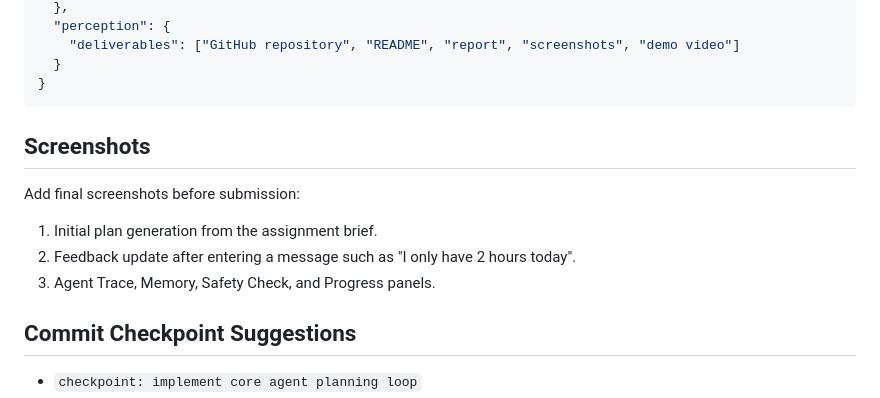
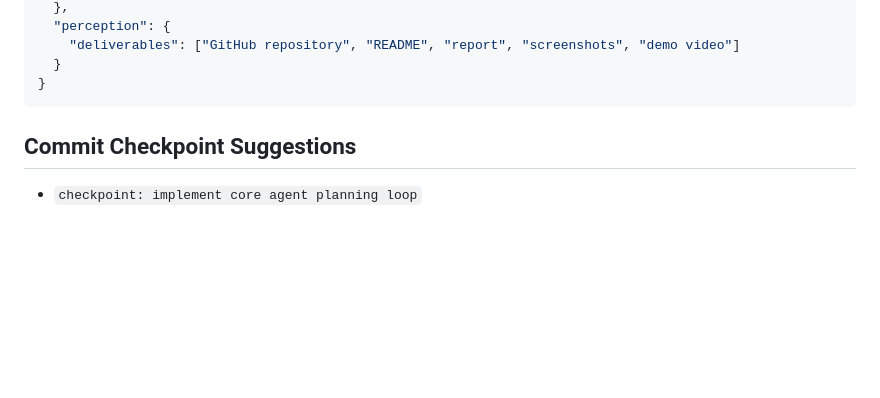
Before and after one commit to JamesYuanyang/compsci767-ass2, a Markdown page: README.md, the part around the change. Drawn GitHub-style; blank space fills up the shorter version.

Commit message:
Remove screenshots section from README
Removed the screenshots section and related instructions from the README.

````diff
--- a/README.md
+++ b/README.md
@@ -254,13 +254,6 @@ GitHub repo should include README.md with reproduction instructions, a 2-minute
 }
 ```
 
-## Screenshots
-
-Add final screenshots before submission:
-
-1. Initial plan generation from the assignment brief.
-2. Feedback update after entering a message such as "I only have 2 hours today".
-3. Agent Trace, Memory, Safety Check, and Progress panels.
 
 ## Commit Checkpoint Suggestions
 
````
